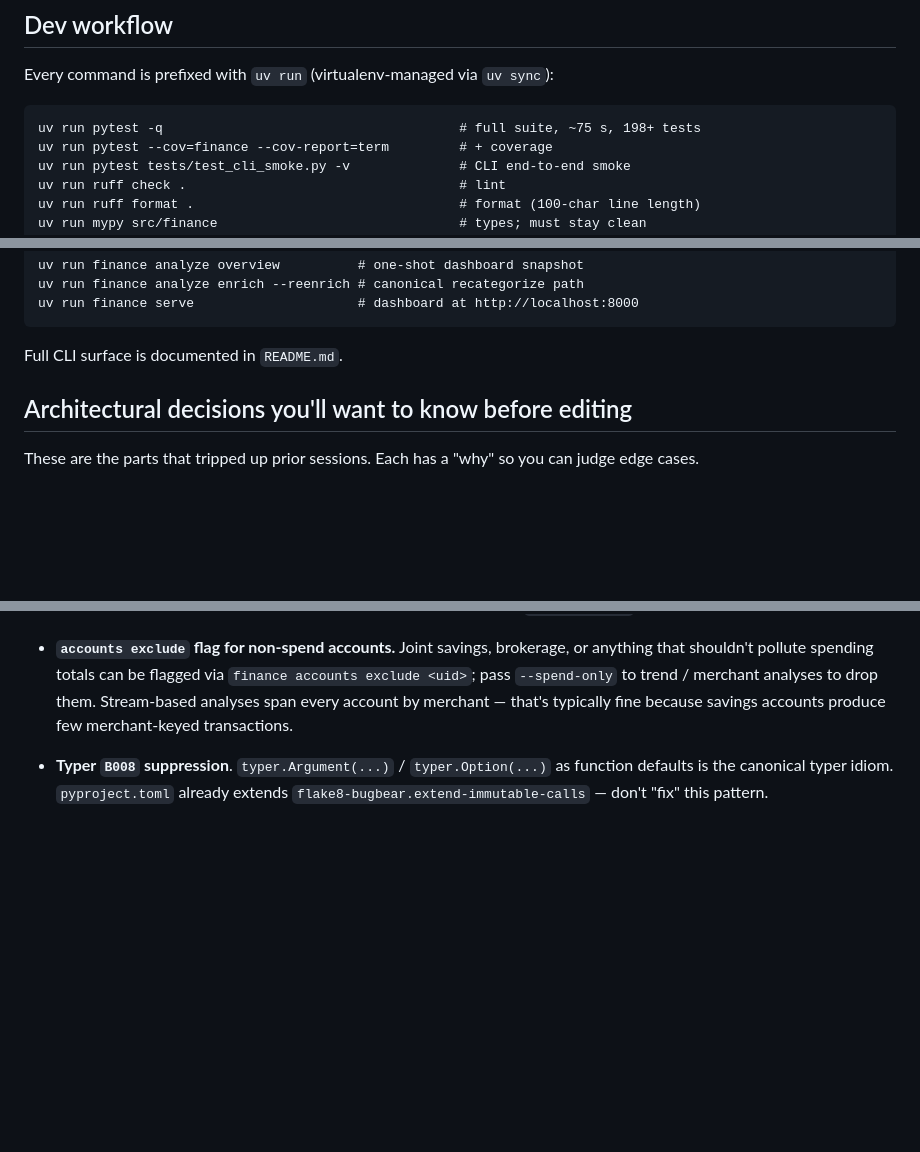
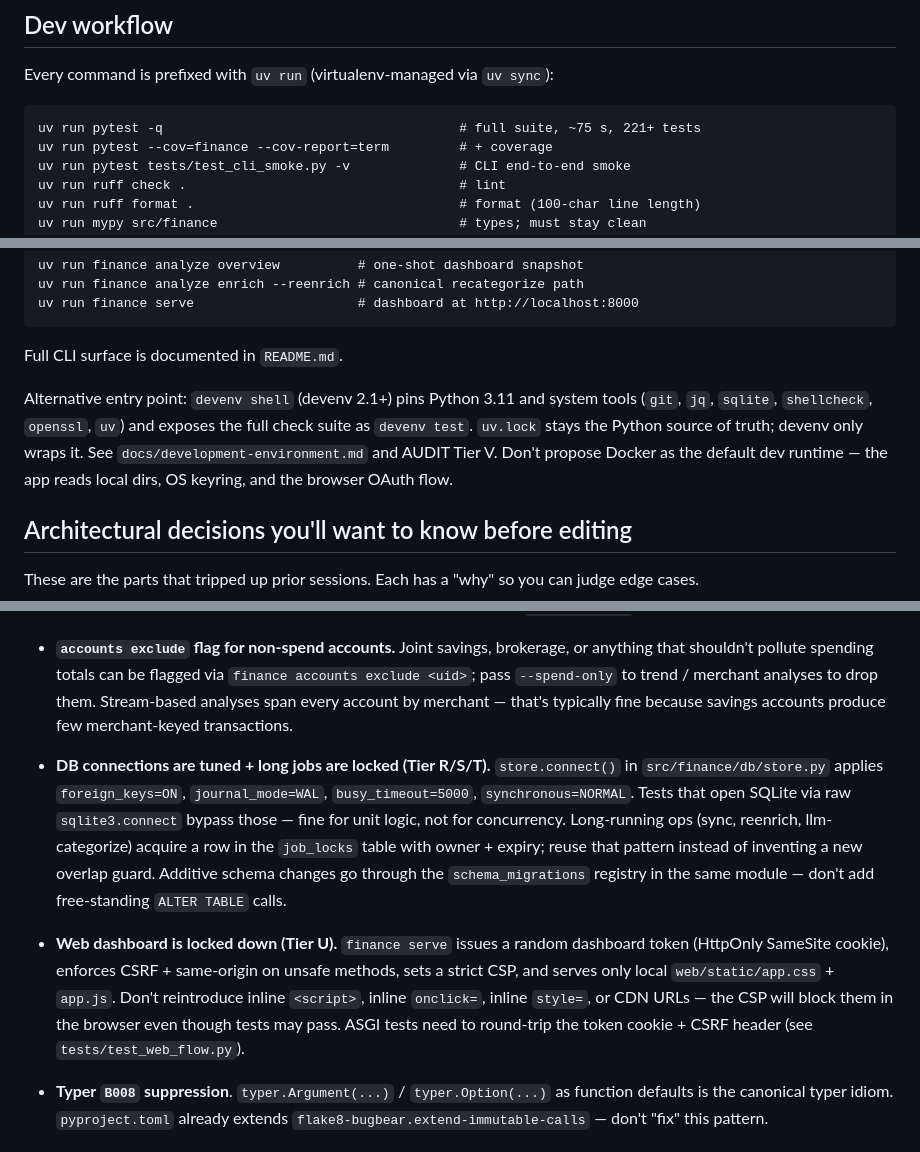
Before and after one commit to gonzaloetjo/finance-tracker, a Markdown page: CLAUDE.md, 3 parts joined by grey strips. Rendered like a GitHub page; blank space fills up the shorter version.

Commit message:
docs: update claude repo guidance

````diff
--- a/CLAUDE.md
+++ b/CLAUDE.md
@@ -17,7 +17,7 @@ with `uv`.
 Every command is prefixed with `uv run` (virtualenv-managed via `uv sync`):
 
 ```
-uv run pytest -q                                      # full suite, ~75 s, 198+ tests
+uv run pytest -q                                      # full suite, ~75 s, 221+ tests
 uv run pytest --cov=finance --cov-report=term         # + coverage
 uv run pytest tests/test_cli_smoke.py -v              # CLI end-to-end smoke
 uv run ruff check .                                   # lint
@@ -36,6 +36,13 @@ uv run finance serve                     # dashboard at http://localhost:8000
 ```
 
 Full CLI surface is documented in `README.md`.
+
+Alternative entry point: `devenv shell` (devenv 2.1+) pins Python 3.11 and
+system tools (`git`, `jq`, `sqlite`, `shellcheck`, `openssl`, `uv`) and
+exposes the full check suite as `devenv test`. `uv.lock` stays the Python
+source of truth; devenv only wraps it. See `docs/development-environment.md`
+and AUDIT Tier V. Don't propose Docker as the default dev runtime — the
+app reads local dirs, OS keyring, and the browser OAuth flow.
 
 ## Architectural decisions you'll want to know before editing
 
@@ -97,6 +104,24 @@ can judge edge cases.
   every account by merchant — that's typically fine because savings
   accounts produce few merchant-keyed transactions.
 
+- **DB connections are tuned + long jobs are locked (Tier R/S/T).**
+  `store.connect()` in `src/finance/db/store.py` applies `foreign_keys=ON`,
+  `journal_mode=WAL`, `busy_timeout=5000`, `synchronous=NORMAL`. Tests that
+  open SQLite via raw `sqlite3.connect` bypass those — fine for unit logic,
+  not for concurrency. Long-running ops (sync, reenrich, llm-categorize)
+  acquire a row in the `job_locks` table with owner + expiry; reuse that
+  pattern instead of inventing a new overlap guard. Additive schema changes
+  go through the `schema_migrations` registry in the same module — don't
+  add free-standing `ALTER TABLE` calls.
+
+- **Web dashboard is locked down (Tier U).** `finance serve` issues a
+  random dashboard token (HttpOnly SameSite cookie), enforces CSRF +
+  same-origin on unsafe methods, sets a strict CSP, and serves only local
+  `web/static/app.css` + `app.js`. Don't reintroduce inline `<script>`,
+  inline `onclick=`, inline `style=`, or CDN URLs — the CSP will block
+  them in the browser even though tests may pass. ASGI tests need to
+  round-trip the token cookie + CSRF header (see `tests/test_web_flow.py`).
+
 - **Typer `B008` suppression**. `typer.Argument(...)` / `typer.Option(...)`
   as function defaults is the canonical typer idiom. `pyproject.toml`
   already extends `flake8-bugbear.extend-immutable-calls` — don't
````
